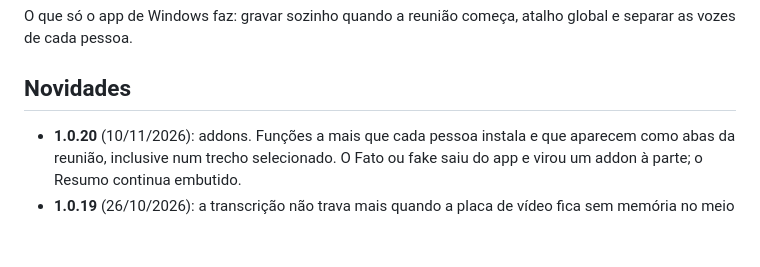
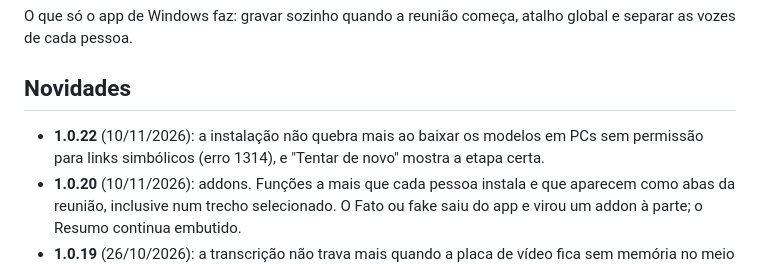
Before and after one commit to viniiivs/reunioes, a Markdown page: README.md, the part around the change. GitHub-like rendering; blank space fills up the shorter version.

```diff
--- a/README.md
+++ b/README.md
@@ -59,6 +59,7 @@ O que só o app de Windows faz: gravar sozinho quando a reunião começa, atalho
 
 ## Novidades
 
+- **1.0.22** (10/11/2026): a instalação não quebra mais ao baixar os modelos em PCs sem permissão para links simbólicos (erro 1314), e "Tentar de novo" mostra a etapa certa.
 - **1.0.20** (10/11/2026): addons. Funções a mais que cada pessoa instala e que aparecem como abas da reunião, inclusive num trecho selecionado. O Fato ou fake saiu do app e virou um addon à parte; o Resumo continua embutido.
 - **1.0.19** (26/10/2026): a transcrição não trava mais quando a placa de vídeo fica sem memória no meio do caminho; ela percebe e continua num modo mais leve, ou no processador.
 - **1.0.18** (26/10/2026): transcrição muito mais rápida em placas com pouca memória livre; o app escolhe o modo que cabe na placa em vez de usar a memória do PC, que deixava tudo parado.
```
Also changed, not shown: PROGRESS.md (+1 -1 lines).
